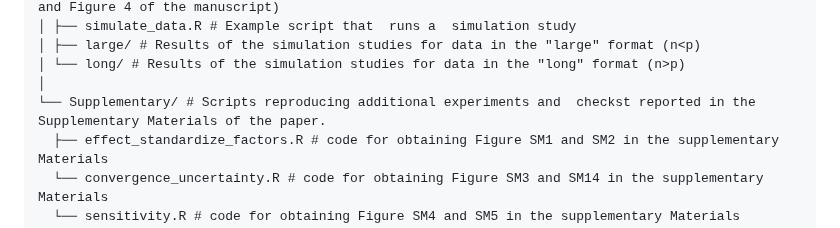
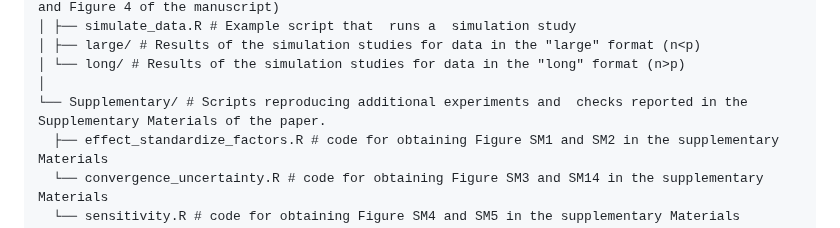
Before and after one commit to elenabortolato/APAFA, a Markdown page: README.md, the part around the change. GitHub-like rendering.

Commit message:
Fix typo in README.md for Supplementary section

```diff
--- a/README.md
+++ b/README.md
@@ -43,7 +43,7 @@ APAFA/
 │ ├── large/ # Results of the simulation studies for data in the "large" format (n<p)
 │ └── long/ # Results of the simulation studies for data in the "long" format (n>p)
 │
-└── Supplementary/ # Scripts reproducing additional experiments and  checkst reported in the Supplementary Materials of the paper.
+└── Supplementary/ # Scripts reproducing additional experiments and  checks reported in the Supplementary Materials of the paper.
   ├── effect_standardize_factors.R # code for obtaining Figure SM1 and SM2 in the supplementary Materials
   └── convergence_uncertainty.R # code for obtaining Figure SM3 and SM14 in the supplementary Materials
   └── sensitivity.R # code for obtaining Figure SM4 and SM5 in the supplementary Materials
```
